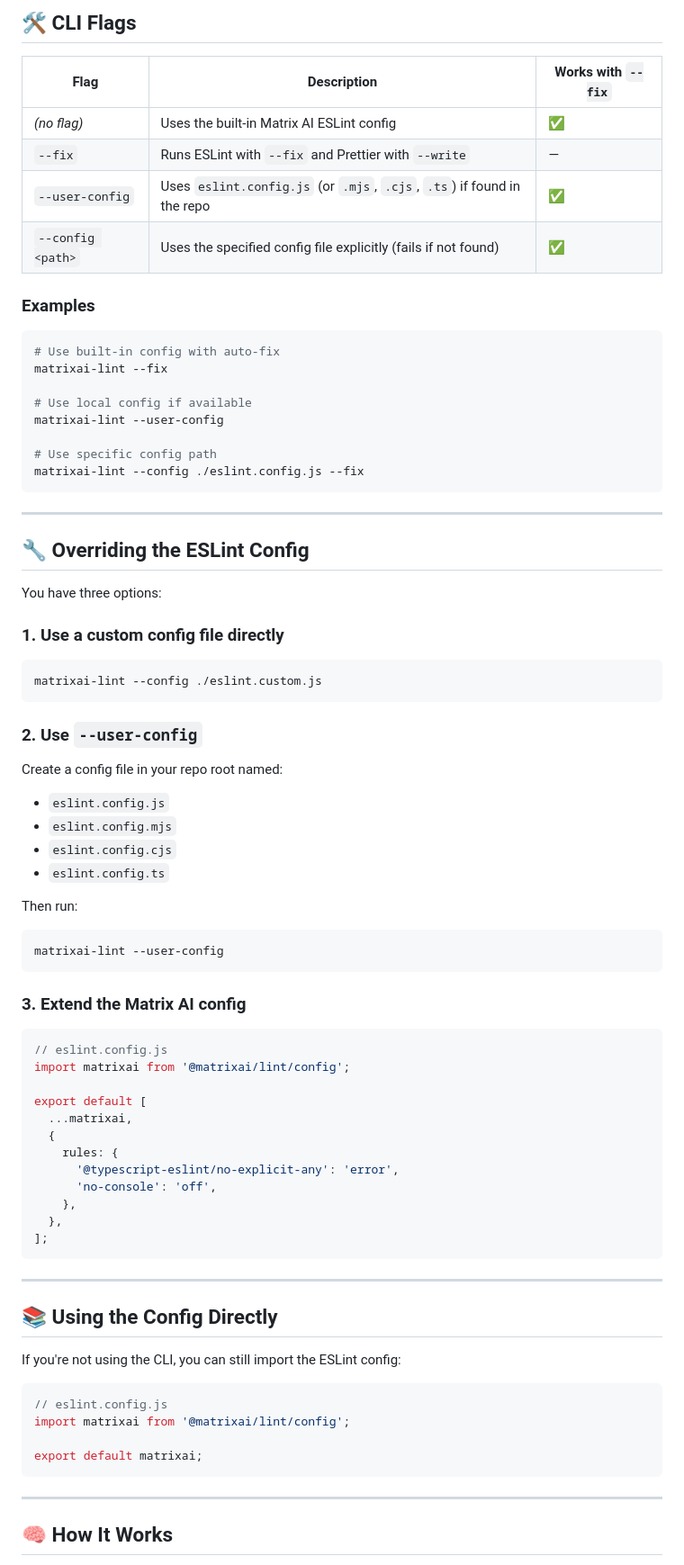
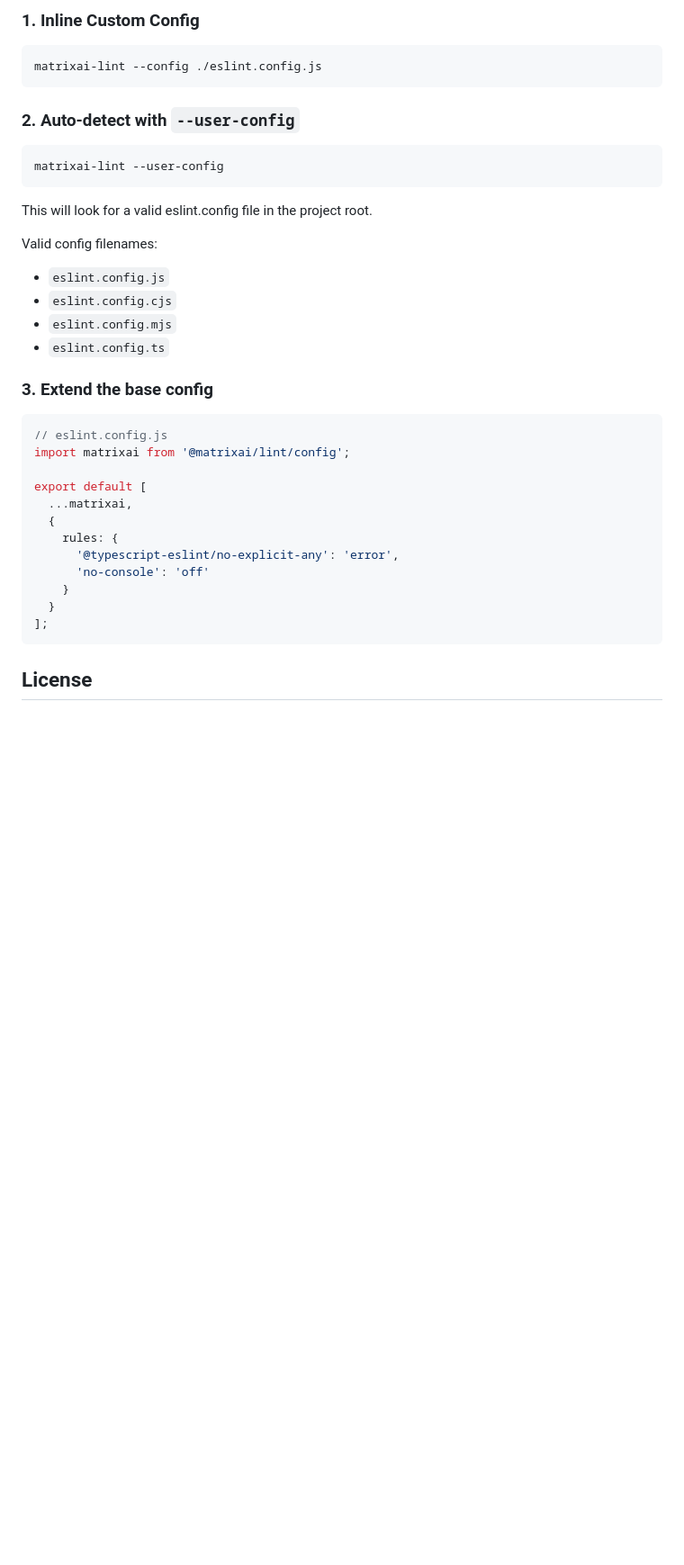
Before and after one commit to MatrixAI/js-lint, a Markdown page: README.md, the part around the change printed below. Shown: that part at 90% size. Drawn GitHub-style; blank space fills up the shorter version.

````diff
--- a/README.md
+++ b/README.md
@@ -90,55 +83,27 @@ Place this in the root of your repository to customize how the ESLint runner sel
 
-## 🛠️ CLI Flags
+### 1. Inline Custom Config
 
-| Flag                | Description                                                                 | Works with `--fix` |
-|---------------------|-----------------------------------------------------------------------------|---------------------|
-| _(no flag)_         | Uses the built-in Matrix AI ESLint config                                   | ✅                  |
-| `--fix`             | Runs ESLint with `--fix` and Prettier with `--write`                        | —                   |
-| `--user-config`     | Uses `eslint.config.js` (or `.mjs`, `.cjs`, `.ts`) if found in the repo     | ✅                  |
-| `--config <path>`   | Uses the specified config file explicitly (fails if not found)              | ✅                  |
-
-### Examples
-
-```bash
-# Use built-in config with auto-fix
-matrixai-lint --fix
-
-# Use local config if available
-matrixai-lint --user-config
-
-# Use specific config path
-matrixai-lint --config ./eslint.config.js --fix
+```sh
+matrixai-lint --config ./eslint.config.js
 ```
 
----
+### 2. Auto-detect with `--user-config`
 
-## 🔧 Overriding the ESLint Config
+```sh
+matrixai-lint --user-config
+```
+This will look for a valid eslint.config file in the project root.
 
-You have three options:
+Valid config filenames:
 
-### 1. Use a custom config file directly
-
-```bash
-matrixai-lint --config ./eslint.custom.js
-```
-
-### 2. Use `--user-config`
-
-Create a config file in your repo root named:
 - `eslint.config.js`
+- `eslint.config.cjs`
 - `eslint.config.mjs`
-- `eslint.config.cjs`
 - `eslint.config.ts`
 
-Then run:
+### 3. Extend the base config
 
-```bash
-matrixai-lint --user-config
-```
-
-### 3. Extend the Matrix AI config
-
-```js
+```ts
 // eslint.config.js
 import matrixai from '@matrixai/lint/config';
 
@@ -147,26 +112,11 @@ export default [
   {
     rules: {
       '@typescript-eslint/no-explicit-any': 'error',
-      'no-console': 'off',
-    },
-  },
+      'no-console': 'off'
+    }
+  }
 ];
 ```
 
----
+## License
 
-## 📚 Using the Config Directly
-
-If you're not using the CLI, you can still import the ESLint config:
-
-```js
-// eslint.config.js
-import matrixai from '@matrixai/lint/config';
-
-export default matrixai;
-```
-
----
-
-## 🧠 How It Works
-
````
Also changed, not shown: other parts of README.md (+46 -111 lines).
